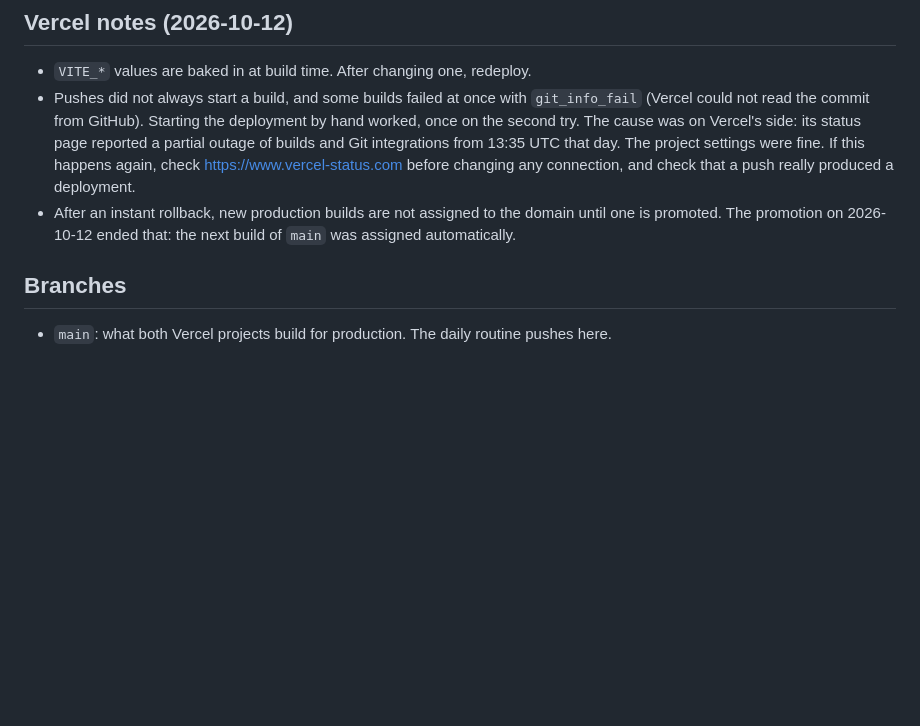
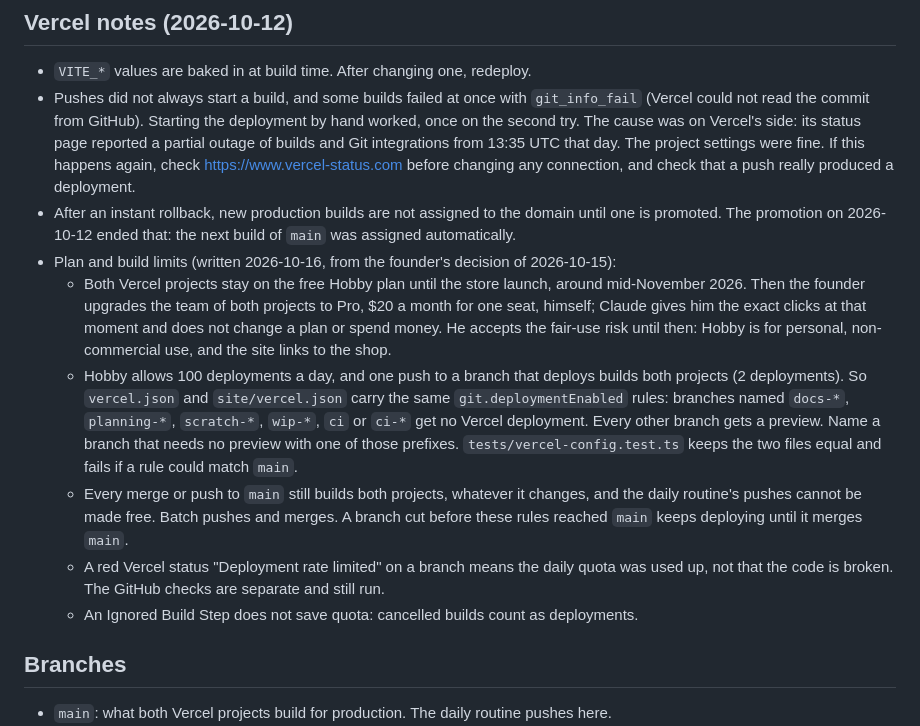
Before and after one commit to 3glennglenn/hisfullglory-daily-walk, a Markdown page: CLAUDE.md, the part around the change. GitHub-like rendering; blank space fills up the shorter version.

Commit message:
Write down the Vercel fair-use answer and the branch build rules
- CLAUDE.md Vercel notes: Hobby until the store launch (mid-November 2026), then Pro at $20 a month for one seat, upgraded by the founder; which branch names get no deployment; every merge to main still builds both projects
- CHANGELOG.md: Release foundation section

Co-Authored-By: Claude Sonnet 5.5 <noreply@anthropic.com>

```diff
--- a/CLAUDE.md
+++ b/CLAUDE.md
@@ -93,6 +93,24 @@ This file adds the current state and how to work with the founder. Last updated
 - After an instant rollback, new production builds are not assigned to the domain until one
   is promoted. The promotion on 2026-10-12 ended that: the next build of `main` was
   assigned automatically.
+- Plan and build limits (written 2026-10-16, from the founder's decision of 2026-10-15):
+  - Both Vercel projects stay on the free Hobby plan until the store launch, around
+    mid-November 2026. Then the founder upgrades the team of both projects to Pro, $20 a
+    month for one seat, himself; Claude gives him the exact clicks at that moment and does
+    not change a plan or spend money. He accepts the fair-use risk until then: Hobby is for
+    personal, non-commercial use, and the site links to the shop.
+  - Hobby allows 100 deployments a day, and one push to a branch that deploys builds both
+    projects (2 deployments). So `vercel.json` and `site/vercel.json` carry the same
+    `git.deploymentEnabled` rules: branches named `docs-*`, `planning-*`, `scratch-*`,
+    `wip-*`, `ci` or `ci-*` get no Vercel deployment. Every other branch gets a preview.
+    Name a branch that needs no preview with one of those prefixes. `tests/vercel-config.test.ts`
+    keeps the two files equal and fails if a rule could match `main`.
+  - Every merge or push to `main` still builds both projects, whatever it changes, and the
+    daily routine's pushes cannot be made free. Batch pushes and merges. A branch cut
+    before these rules reached `main` keeps deploying until it merges `main`.
+  - A red Vercel status "Deployment rate limited" on a branch means the daily quota was
+    used up, not that the code is broken. The GitHub checks are separate and still run.
+  - An Ignored Build Step does not save quota: cancelled builds count as deployments.
 
 ## Branches
 
```
Also changed, not shown: CHANGELOG.md (+8 -0 lines).
